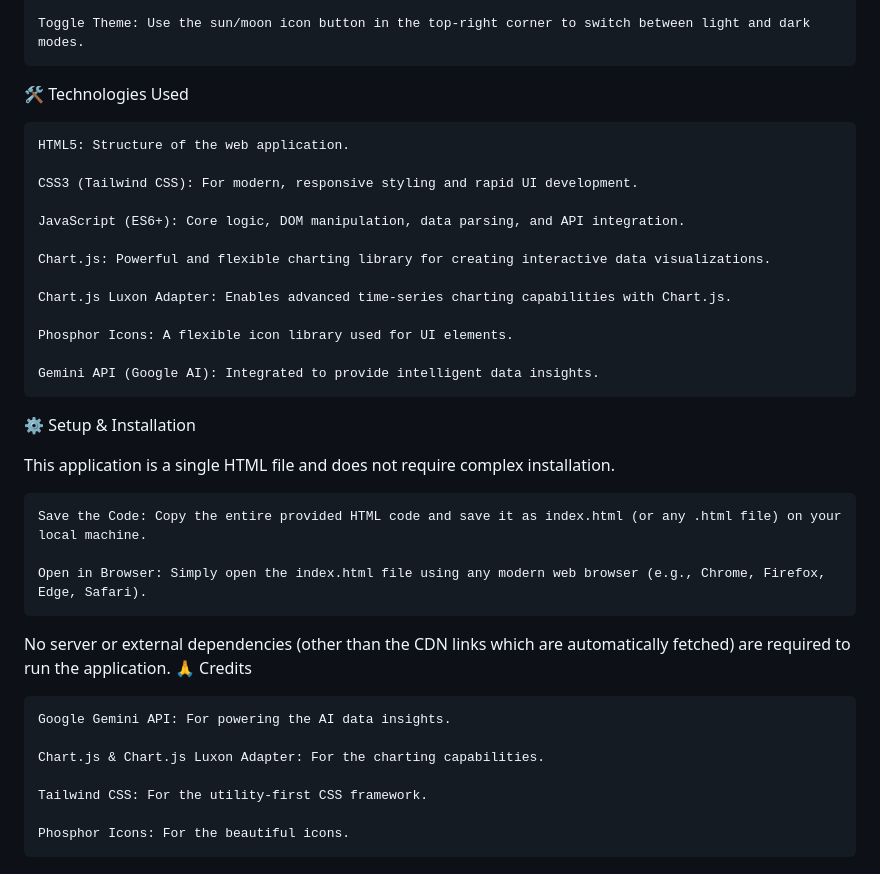
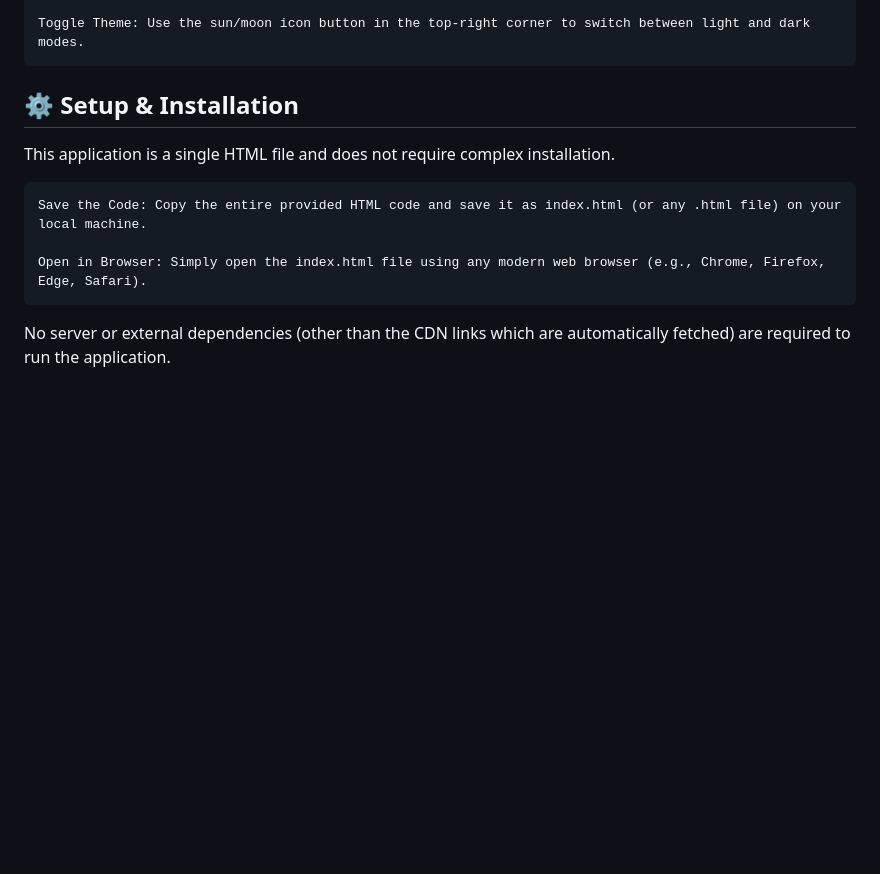
Before and after one commit to anox-u0/Data-Drop, a Markdown page: README.md, the part around one of its changes. Drawn GitHub-style; blank space fills up the shorter version.

```diff
--- a/README.md
+++ b/README.md
@@ -56,23 +56,7 @@ DataDrop is a modern and interactive web application that allows users to effort
 
     Toggle Theme: Use the sun/moon icon button in the top-right corner to switch between light and dark modes.
 
-🛠️ Technologies Used
-
-    HTML5: Structure of the web application.
-
-    CSS3 (Tailwind CSS): For modern, responsive styling and rapid UI development.
-
-    JavaScript (ES6+): Core logic, DOM manipulation, data parsing, and API integration.
-
-    Chart.js: Powerful and flexible charting library for creating interactive data visualizations.
-
-    Chart.js Luxon Adapter: Enables advanced time-series charting capabilities with Chart.js.
-
-    Phosphor Icons: A flexible icon library used for UI elements.
-
-    Gemini API (Google AI): Integrated to provide intelligent data insights.
-
-⚙️ Setup & Installation
+## ⚙️ Setup & Installation
 
 This application is a single HTML file and does not require complex installation.
 
@@ -81,12 +65,3 @@ This application is a single HTML file and does not require complex installation
     Open in Browser: Simply open the index.html file using any modern web browser (e.g., Chrome, Firefox, Edge, Safari).
 
 No server or external dependencies (other than the CDN links which are automatically fetched) are required to run the application.
-🙏 Credits
-
-    Google Gemini API: For powering the AI data insights.
-
-    Chart.js & Chart.js Luxon Adapter: For the charting capabilities.
-
-    Tailwind CSS: For the utility-first CSS framework.
-
-    Phosphor Icons: For the beautiful icons.
```
Also changed, not shown: other parts of README.md (+3 -3 lines).
